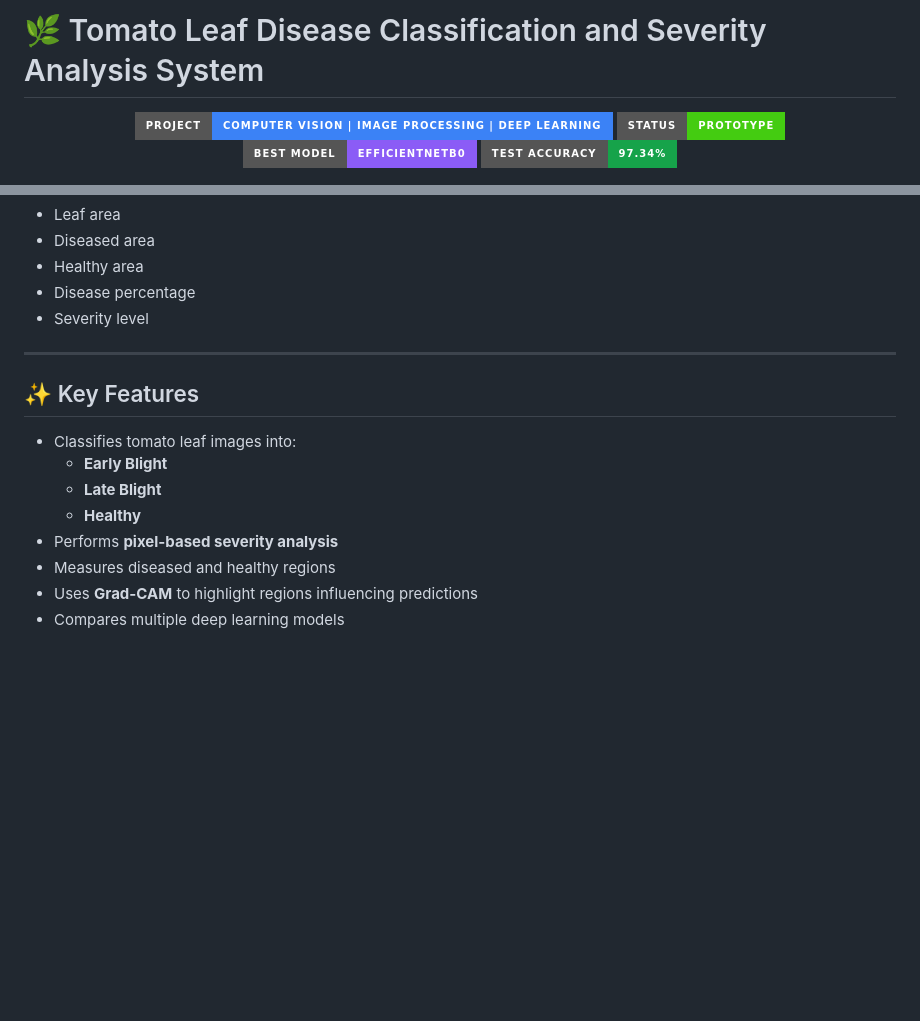
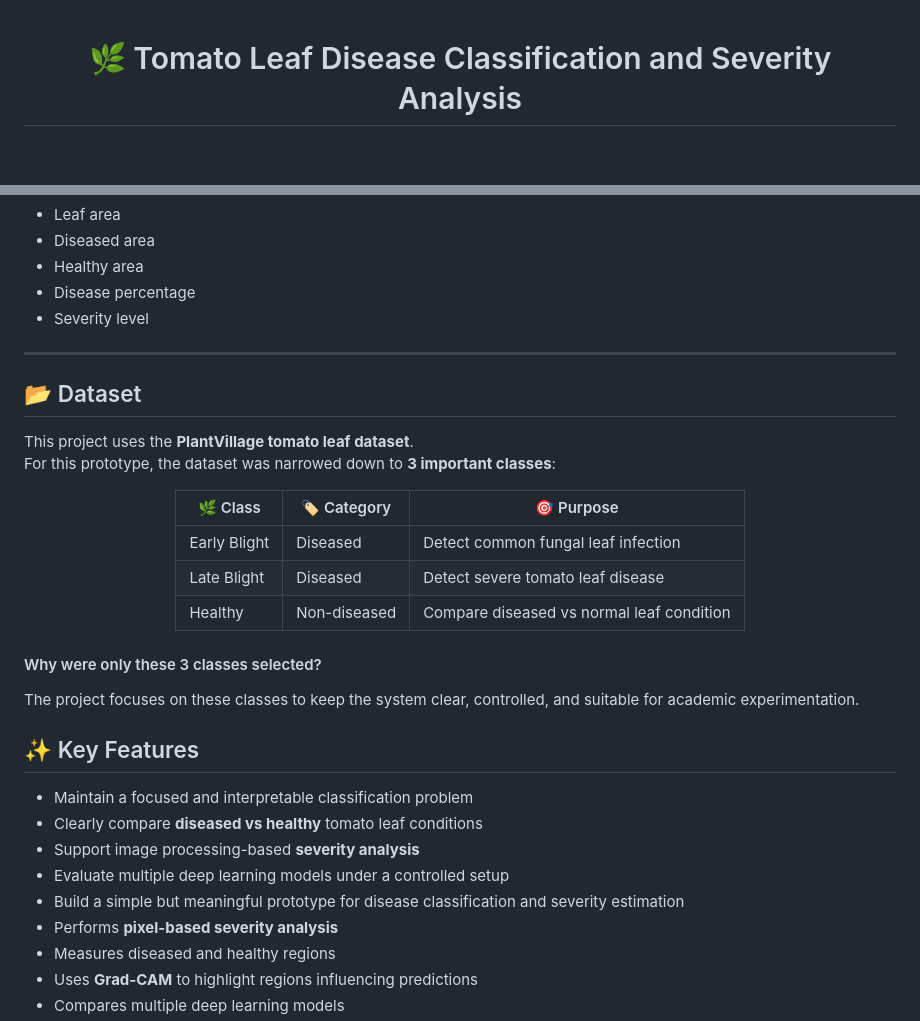
Before and after one commit to Tharunchndrn/Tomato-Leaf-Disease-Classification-and-Severity-Analysis-System, a Markdown page: README.md, 2 parts joined by grey strips. GitHub-like rendering; badges without logos; blank space fills up the shorter version.

Commit message:
Revise README for improved clarity and detail
Updated README.md to enhance project description and features.

```diff
--- a/README.md
+++ b/README.md
@@ -1,9 +1,4 @@
-# 🌿 Tomato Leaf Disease Classification and Severity Analysis System
+<div align="center">
 
-<p align="center">
-  <img src="https://img.shields.io/badge/Project-Computer%20Vision%20%7C%20Image%20Processing%20%7C%20Deep%20Learning-3b82f6?style=for-the-badge" />
-  <img src="https://img.shields.io/badge/Status-Prototype-success?style=for-the-badge" />
-  <img src="https://img.shields.io/badge/Best%20Model-EfficientNetB0-8b5cf6?style=for-the-badge" />
-  <img src="https://img.shields.io/badge/Test%20Accuracy-97.34%25-16a34a?style=for-the-badge" />
-</p>
+  <h1>🌿 Tomato Leaf Disease Classification and Severity Analysis</h1>
 
@@ -39,12 +83,33 @@ The system not only predicts the leaf disease class, but also estimates:
 
 ---
 
+## 📂 Dataset
+
+
+This project uses the **PlantVillage tomato leaf dataset**.
+For this prototype, the dataset was narrowed down to **3 important classes**:
+
+<div align="center">
+
+| 🌿 Class | 🏷️ Category | 🎯 Purpose |
+|---|---|---|
+| Early Blight | Diseased | Detect common fungal leaf infection |
+| Late Blight | Diseased | Detect severe tomato leaf disease |
+| Healthy | Non-diseased | Compare diseased vs normal leaf condition |
+
+</div>
+
+#### Why were only these 3 classes selected?
+
+The project focuses on these classes to keep the system clear, controlled, and suitable for academic experimentation.
+
+
 ## ✨ Key Features
-
-- Classifies tomato leaf images into:
-  - **Early Blight**
-  - **Late Blight**
-  - **Healthy**
+- Maintain a focused and interpretable classification problem
+- Clearly compare **diseased vs healthy** tomato leaf conditions
+- Support image processing-based **severity analysis**
+- Evaluate multiple deep learning models under a controlled setup
+- Build a simple but meaningful prototype for disease classification and severity estimation
 - Performs **pixel-based severity analysis**
 - Measures diseased and healthy regions
 - Uses **Grad-CAM** to highlight regions influencing predictions
```
Also changed, not shown: other parts of README.md (+66 -14 lines).
